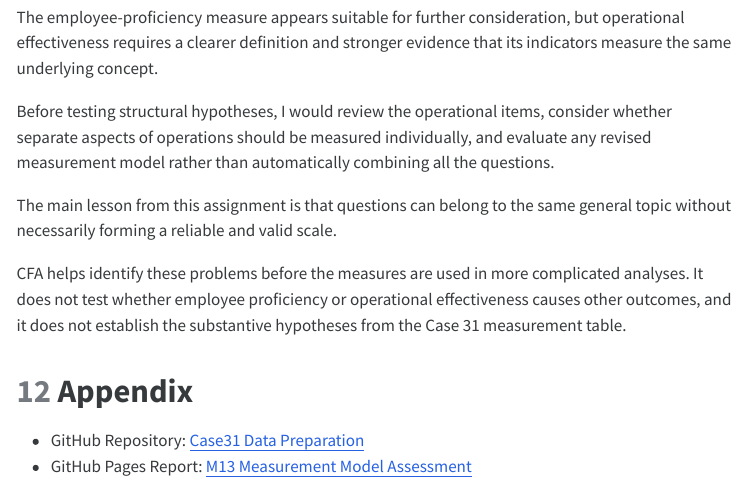
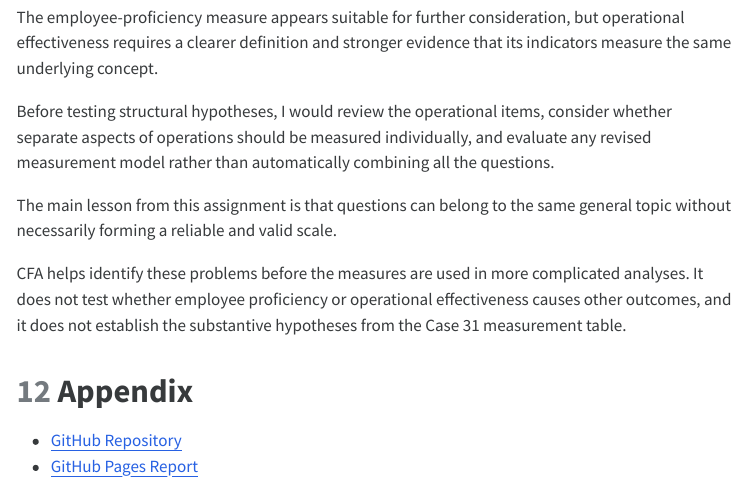
Before and after one commit to Sheilaaa0312/M13_Case31_Measurement_Model_Assessment, a Quarto document (M13_Case31_Measurement_Model_Assessment.qmd): the page in a window 1100 px wide, from 10120 px down. The pictures show the output file M13_Case31_Measurement_Model_Assessment.html that the author committed with the source, opened offline; menus at the side of the page are left out.

Commit message:
update appendix links

```diff
--- a/M13_Case31_Measurement_Model_Assessment.qmd
+++ b/M13_Case31_Measurement_Model_Assessment.qmd
@@ -741,5 +741,5 @@ CFA helps identify these problems before the measures are used in more complicat
 
 # Appendix
 
-- GitHub Repository: [Case31 Data Preparation](https://github.com/Sheilaaa0312/Case31_Data_Preparation)
-- GitHub Pages Report: [M13 Measurement Model Assessment](https://sheilaaa0312.github.io/Case31_Data_Preparation/M13_Case31_Measurement_Model_Assessment.html)
+- [GitHub Repository](https://github.com/Sheilaaa0312/M13_Case31_Measurement_Model_Assessment)
+- [GitHub Pages Report](https://sheilaaa0312.github.io/M13_Case31_Measurement_Model_Assessment/M13_Case31_Measurement_Model_Assessment.html)
```
Also changed, not shown: M13_Case31_Measurement_Model_Assessment.html.
